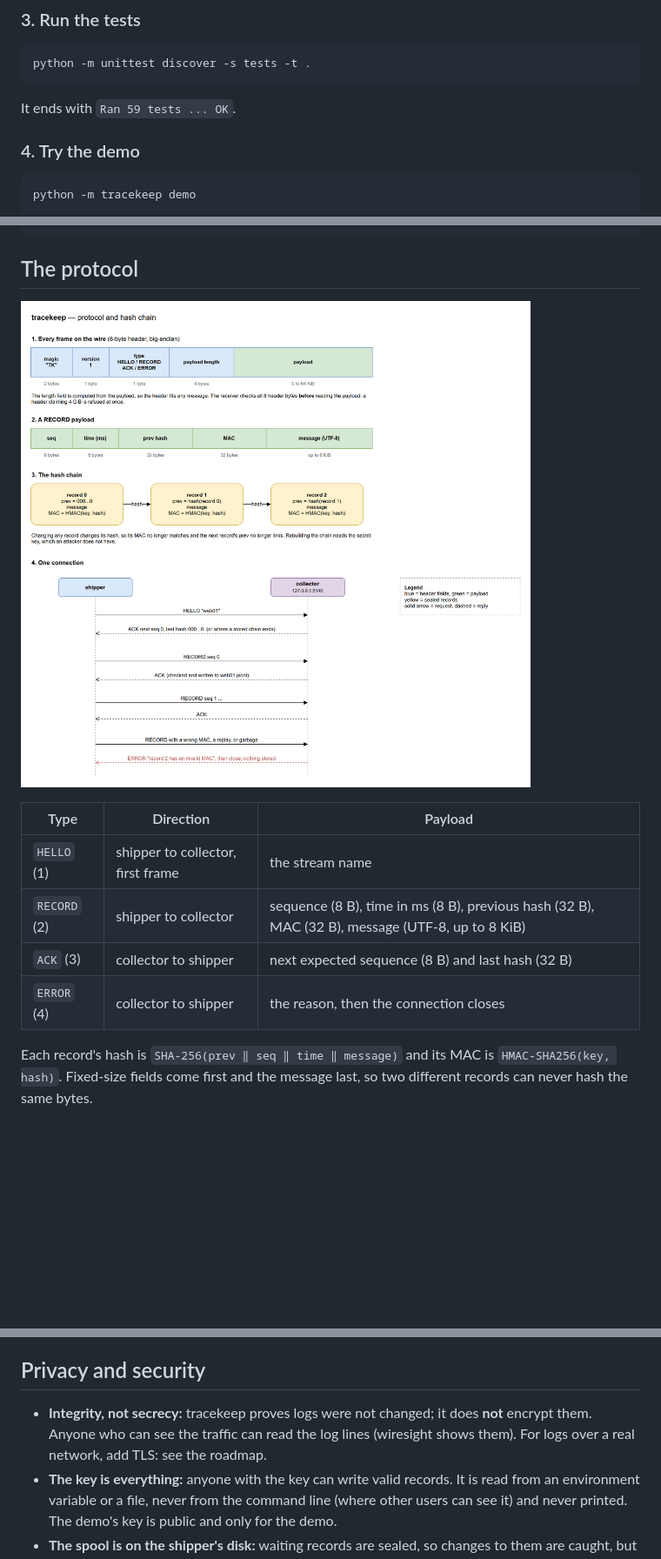
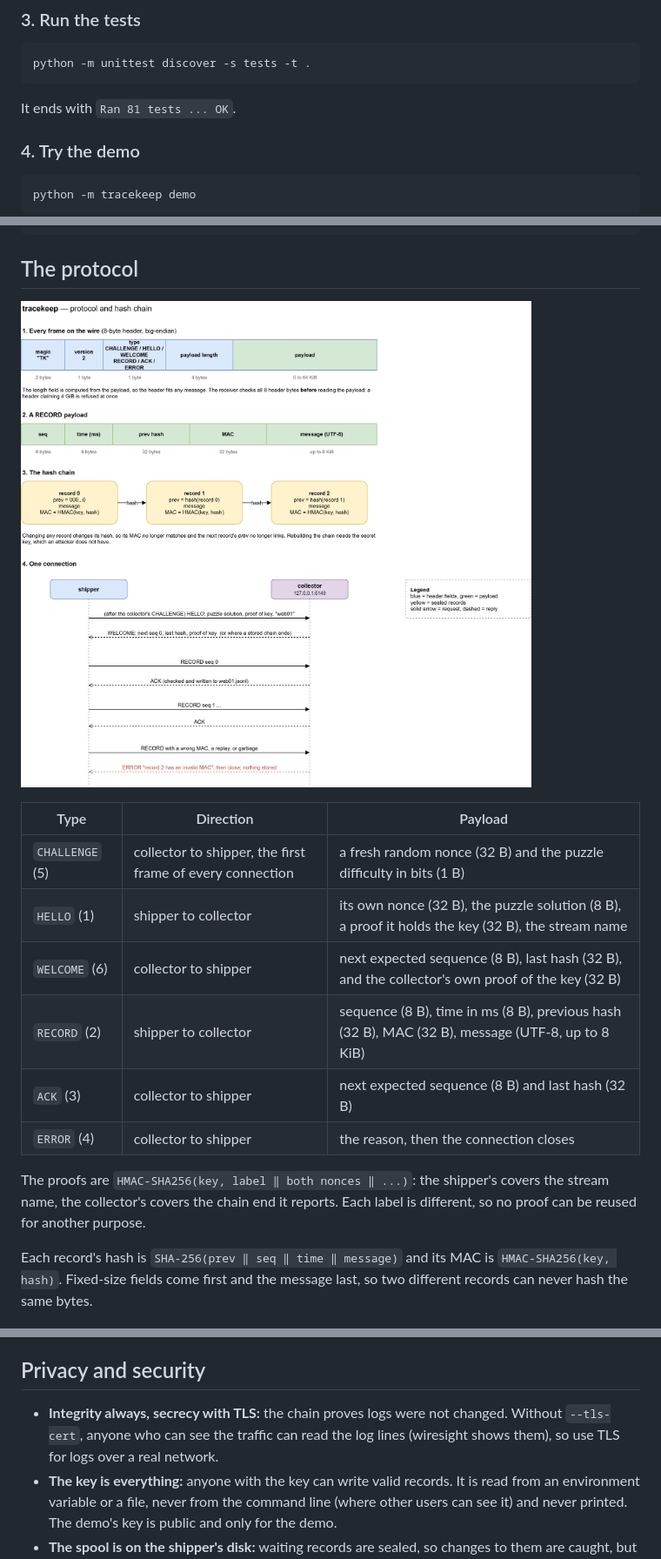
Before and after one commit to AoceanP/tracekeep, a Markdown page: README.md, 3 parts joined by grey strips. Shown at 87% size. Drawn GitHub-style; pictures changed too: docs/tracekeep-protocol.png; blank space fills up the shorter version.

````diff
--- a/README.md
+++ b/README.md
@@ -87,7 +88,7 @@ No install step: everything runs with `python -m tracekeep` from this folder.
 python -m unittest discover -s tests -t .
 ```
 
-It ends with `Ran 59 tests ... OK`.
+It ends with `Ran 81 tests ... OK`.
 
 ### 4. Try the demo
 
@@ -184,9 +185,13 @@ On Windows a refused connection takes about **2 seconds** to fail (Windows retri
 
 | Type | Direction | Payload |
 |---|---|---|
-| `HELLO` (1) | shipper to collector, first frame | the stream name |
+| `CHALLENGE` (5) | collector to shipper, the first frame of every connection | a fresh random nonce (32 B) and the puzzle difficulty in bits (1 B) |
+| `HELLO` (1) | shipper to collector | its own nonce (32 B), the puzzle solution (8 B), a proof it holds the key (32 B), the stream name |
+| `WELCOME` (6) | collector to shipper | next expected sequence (8 B), last hash (32 B), and the collector's own proof of the key (32 B) |
 | `RECORD` (2) | shipper to collector | sequence (8 B), time in ms (8 B), previous hash (32 B), MAC (32 B), message (UTF-8, up to 8 KiB) |
 | `ACK` (3) | collector to shipper | next expected sequence (8 B) and last hash (32 B) |
 | `ERROR` (4) | collector to shipper | the reason, then the connection closes |
 
+The proofs are `HMAC-SHA256(key, label ‖ both nonces ‖ ...)`: the shipper's covers the stream name, the collector's covers the chain end it reports. Each label is different, so no proof can be reused for another purpose.
+
 Each record's hash is `SHA-256(prev ‖ seq ‖ time ‖ message)` and its MAC is `HMAC-SHA256(key, hash)`. Fixed-size fields come first and the message last, so two different records can never hash the same bytes.
@@ -193,7 +227,7 @@ Each record's hash is `SHA-256(prev ‖ seq ‖ time ‖ message)` and its MAC i
 
 ## Privacy and security
 
-- **Integrity, not secrecy:** tracekeep proves logs were not changed; it does **not** encrypt them. Anyone who can see the traffic can read the log lines (wiresight shows them). For logs over a real network, add TLS: see the roadmap.
+- **Integrity always, secrecy with TLS:** the chain proves logs were not changed. Without `--tls-cert`, anyone who can see the traffic can read the log lines (wiresight shows them), so use TLS for logs over a real network.
 - **The key is everything:** anyone with the key can write valid records. It is read from an environment variable or a file, never from the command line (where other users can see it) and never printed. The demo's key is public and only for the demo.
 - **The spool is on the shipper's disk:** waiting records are sealed, so changes to them are caught, but they are not encrypted, and a spool can be deleted by anyone who can delete the original log. Protect the spool folder like the log it holds.
 - **Local by default:** the collector listens on `127.0.0.1`, so it is not reachable from the network unless you pass `--host` on purpose.
````
Also changed, not shown: other parts of README.md (+34 -2 lines), 18 other files.
